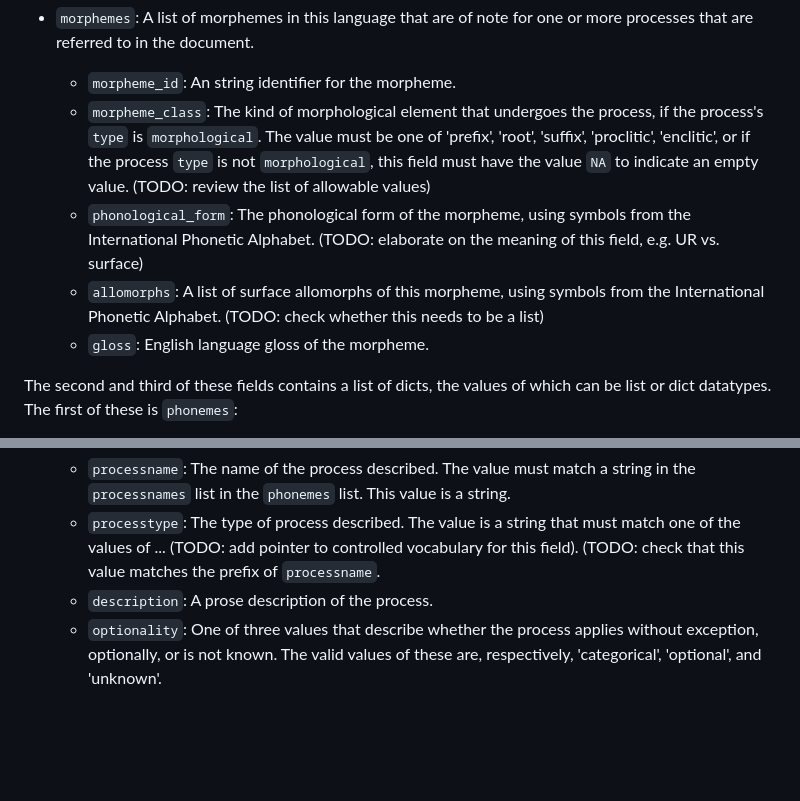
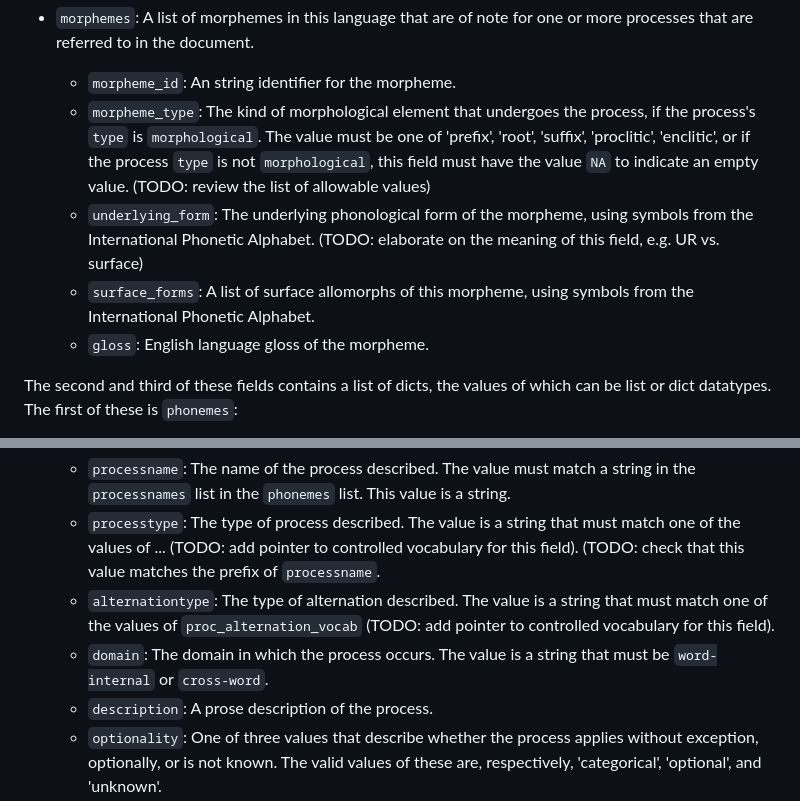
Before and after one commit to levmichael/saphon, a Markdown page: README.md, 2 parts joined by grey strips. Rendered like a GitHub page; blank space fills up the shorter version.

Commit message:
Update description of json files

```diff
--- a/README.md
+++ b/README.md
@@ -57,9 +57,9 @@ The first two of these fields contains a list of simple dicts in which all dict
 
 * `morphemes`: A list of morphemes in this language that are of note for one or more processes that are referred to in the document.
   * `morpheme_id`: An string identifier for the morpheme.
-  * `morpheme_class`: The kind of morphological element that undergoes the process, if the process's `type` is `morphological`. The value must be one of 'prefix', 'root', 'suffix', 'proclitic', 'enclitic', or if the process `type` is not `morphological`, this field must have the value `NA` to indicate an empty value. (TODO: review the list of allowable values)
-  * `phonological_form`: The phonological form of the morpheme, using symbols from the International Phonetic Alphabet. (TODO: elaborate on the meaning of this field, e.g. UR vs. surface)
-  * `allomorphs`: A list of surface allomorphs of this morpheme, using symbols from the International Phonetic Alphabet. (TODO: check whether this needs to be a list)
+  * `morpheme_type`: The kind of morphological element that undergoes the process, if the process's `type` is `morphological`. The value must be one of 'prefix', 'root', 'suffix', 'proclitic', 'enclitic', or if the process `type` is not `morphological`, this field must have the value `NA` to indicate an empty value. (TODO: review the list of allowable values)
+  * `underlying_form`: The underlying phonological form of the morpheme, using symbols from the International Phonetic Alphabet. (TODO: elaborate on the meaning of this field, e.g. UR vs. surface)
+  * `surface_forms`: A list of surface allomorphs of this morpheme, using symbols from the International Phonetic Alphabet.
   * `gloss`: English language gloss of the morpheme.
 
 The second and third of these fields contains a list of dicts, the values of which can be list or dict datatypes. The first of these is `phonemes`:
@@ -77,6 +77,8 @@ The second and third of these fields contains a list of dicts, the values of whi
 * `processdetails`: A list of details pertaining to all of the (nasal) processes active in the language. Each process described in this list must also refer to a process in the `phoneme` list one or more times. Each value in this list is a dict. The dict values of this list must not have repeated values of the conjunction of their `processtype` and `processname` values (see below).
   * `processname`: The name of the process described. The value must match a string in the `processnames` list in the `phonemes` list. This value is a string.
   * `processtype`: The type of process described. The value is a string that must match one of the values of ... (TODO: add pointer to controlled vocabulary for this field). (TODO: check that this value matches the prefix of `processname`.
+  * `alternationtype`: The type of alternation described. The value is a string that must match one of the values of `proc_alternation_vocab` (TODO: add pointer to controlled vocabulary for this field).
+  * `domain`: The domain in which the process occurs. The value is a string that must be `word-internal` or `cross-word`.
   * `description`: A prose description of the process.
   * `optionality`: One of three values that describe whether the process applies without exception, optionally, or is not known. The valid values of these are, respectively, 'categorical', 'optional', and 'unknown'.
   * `directionality`: One of five values that describe whether in which direction the process applies. The valid values are 'leftward', 'rightward', 'bidirectional', 'circumdirectional', and 'unknown'. (TODO: full description of meanings of these values)
```
